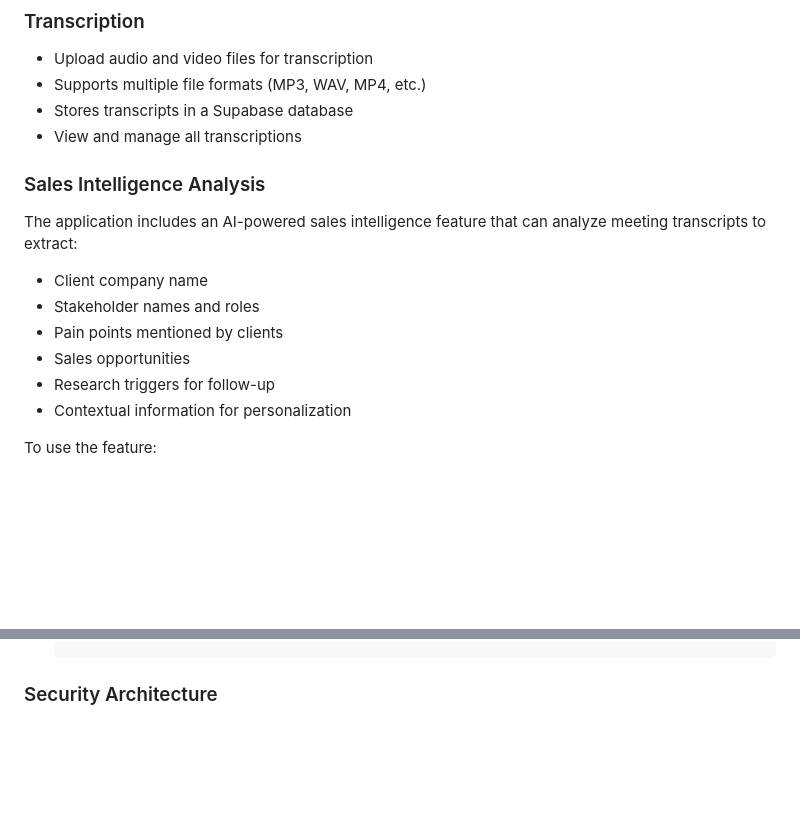
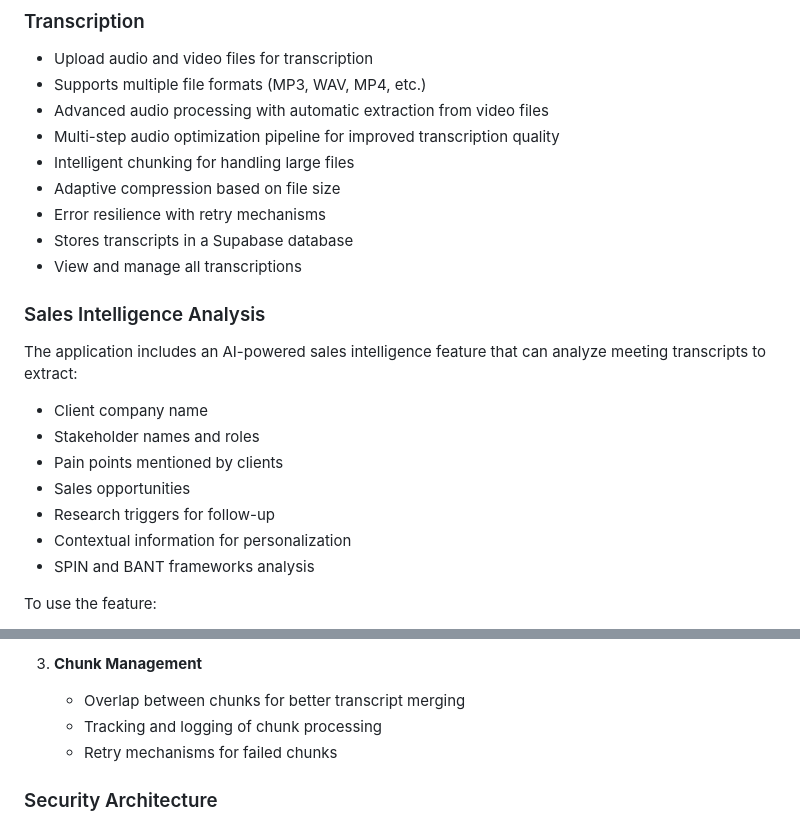
Before and after one commit to lucianareynaud/sales-ai, a Markdown page: README.md, 2 parts joined by grey strips. Rendered like a GitHub page; blank space fills up the shorter version.

```diff
--- a/README.md
+++ b/README.md
@@ -16,6 +16,11 @@ A FastAPI application that transcribes audio and video files using OpenAI's Whis
 
 - Upload audio and video files for transcription
 - Supports multiple file formats (MP3, WAV, MP4, etc.)
+- Advanced audio processing with automatic extraction from video files
+- Multi-step audio optimization pipeline for improved transcription quality
+- Intelligent chunking for handling large files
+- Adaptive compression based on file size
+- Error resilience with retry mechanisms
 - Stores transcripts in a Supabase database
 - View and manage all transcriptions
 
@@ -29,6 +34,7 @@ The application includes an AI-powered sales intelligence feature that can analy
 - Sales opportunities
 - Research triggers for follow-up
 - Contextual information for personalization
+- SPIN and BANT frameworks analysis
 
 To use the feature:
 1. View a transcript
@@ -138,3 +179,7 @@ graph TB
+3. **Chunk Management**
+   - Overlap between chunks for better transcript merging
+   - Tracking and logging of chunk processing
+   - Retry mechanisms for failed chunks
 
 ### Security Architecture
 
```
Also changed, not shown: other parts of README.md (+48 -32 lines).
